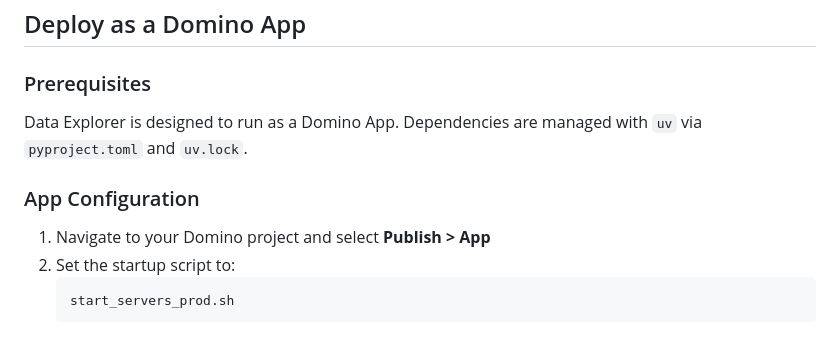
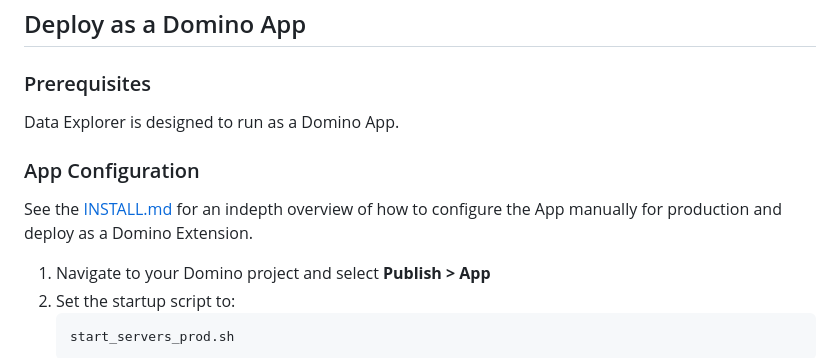
Before and after one commit to dominodatalab/clinical-data-explorer, a Markdown page: README.md, the part around the change. GitHub-like rendering.

Commit message:
Add production install md"

```diff
--- a/README.md
+++ b/README.md
@@ -14,9 +14,11 @@ Data Explorer provides three main capabilities:
 
 ### Prerequisites
 
-Data Explorer is designed to run as a Domino App. Dependencies are managed with `uv` via `pyproject.toml` and `uv.lock`.
+Data Explorer is designed to run as a Domino App.
 
 ### App Configuration
+
+See the [INSTALL.md](./INSTALL.md) for an indepth overview of how to configure the App manually for production and deploy as a Domino Extension.
 
 1. Navigate to your Domino project and select **Publish > App**
 2. Set the startup script to:
```
Also changed, not shown: INSTALL.md (added, +79 -0 lines).
